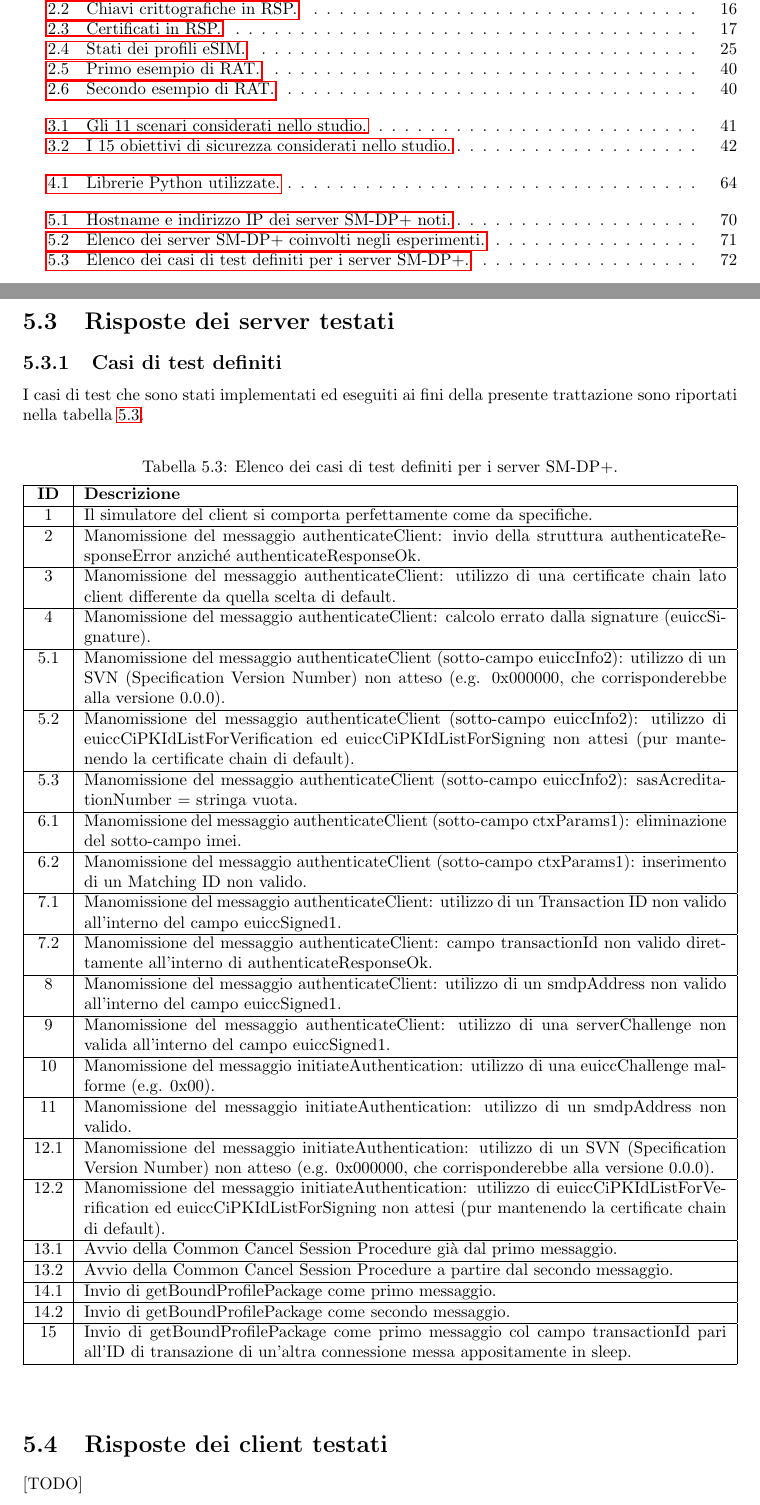
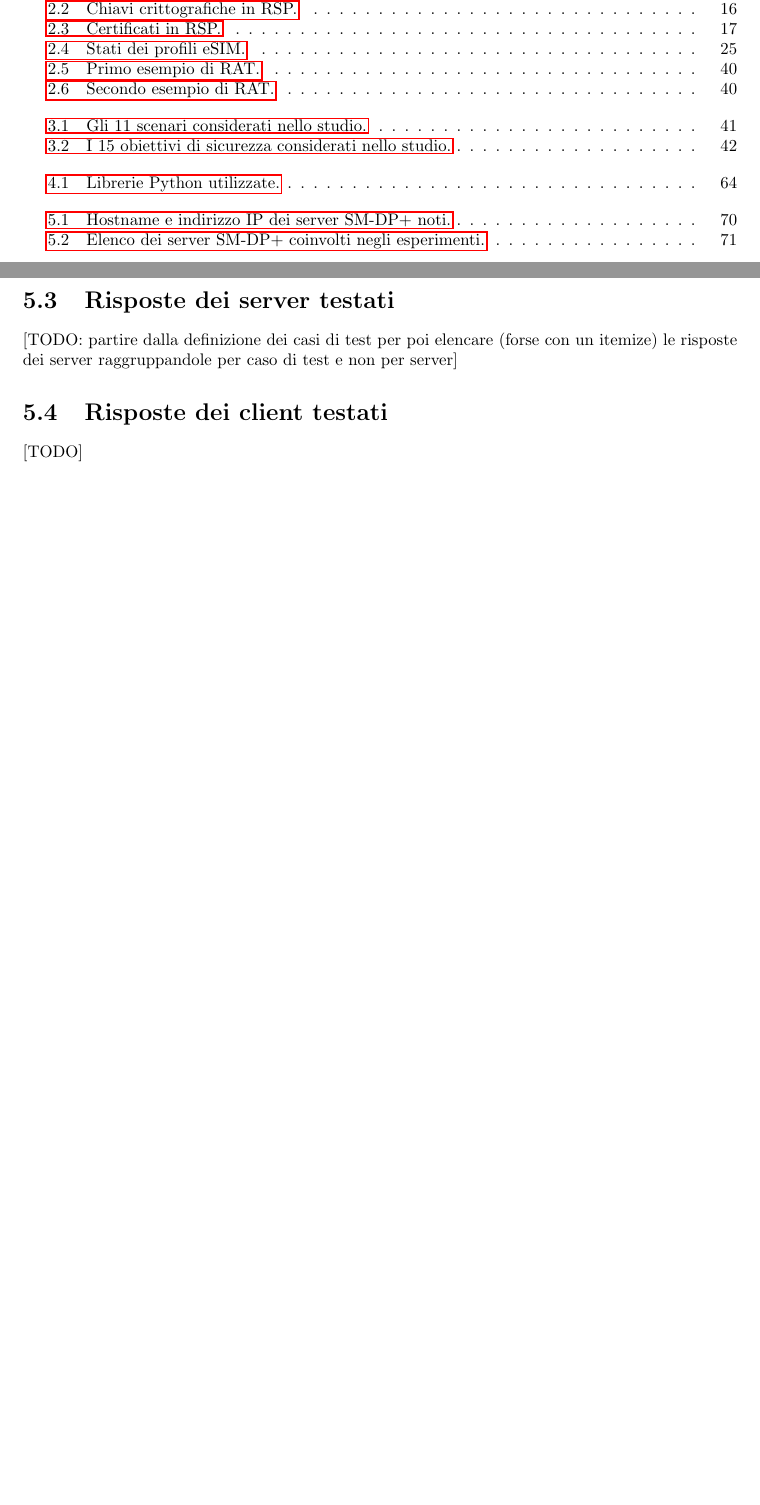
Before and after one commit to Fanfarillo/tesi-eSIM, a LaTeX book (utilities/latex-tesi/Tesi.tex): two parts of pages 8 and 73 of 78 before the commit and two parts of pages 8 and 73 of 77 after it, joined at a grey line, cut so that both start at the same text, the shorter picture padded with empty space. Compiled offline with pdfLaTeX.

Commit message:
Revert "This commit is a mistake"
This reverts commit b909e519f4b4498717bf99fac947fa509029cca0.

```diff
--- a/utilities/latex-tesi/Tesi.tex
+++ b/utilities/latex-tesi/Tesi.tex
@@ -1814,64 +1814,7 @@ Simulatore & localhost & Simulatore lato server precedentemente implementato & P
 \\\textit{*Non è possibile disporre di un'intera certificate chain valida della GSMA assieme a tutte le chiavi private associate. È per questo motivo che, in linea teorica, il certificato presentato dal simulatore del client all'interno del messaggio authenticateClient non può essere considerato valido. Dunque, i successivi esperimenti non possono spingersi oltre alla procedura di Common Mutual Authentication.}
 
 \section{Risposte dei server testati}
-\subsection{Casi di test definiti}
-I casi di test che sono stati implementati ed eseguiti ai fini della presente trattazione sono riportati nella tabella \ref{tab:test-cases}.\\
-\begin{table}[h!]
-\begin{center}
-\captionsetup{skip=4pt}
-\caption{Elenco dei casi di test definiti per i server SM-DP+.}
-\label{tab:test-cases}
-\begin{tabularx}{\textwidth}{|c|X|} % <-- Alignments: 1st column center, with vertical lines in between
-\hline
-\textbf{ID} & \textbf{Descrizione}\\
-\hline
-1 & Il simulatore del client si comporta perfettamente come da specifiche.\\
-\hline
-2 & Manomissione del messaggio authenticateClient: invio della struttura authenticateResponseError anziché authenticateResponseOk.\\
-\hline
-3 & Manomissione del messaggio authenticateClient: utilizzo di una certificate chain lato client differente da quella scelta di default.\\
-\hline
-4 & Manomissione del messaggio authenticateClient: calcolo errato dalla signature (euiccSignature).\\
-\hline
-5.1 & Manomissione del messaggio authenticateClient (sotto-campo euiccInfo2): utilizzo di un SVN (Specification Version Number) non atteso (e.g. 0x000000, che corrisponderebbe alla versione 0.0.0).\\
-\hline
-5.2 & Manomissione del messaggio authenticateClient (sotto-campo euiccInfo2): utilizzo di euiccCiPKIdListForVerification ed euiccCiPKIdListForSigning non attesi (pur mantenendo la certificate chain di default).\\
-\hline
-5.3 & Manomissione del messaggio authenticateClient (sotto-campo euiccInfo2): sasAcreditationNumber = stringa vuota.\\
-\hline
-6.1 & Manomissione del messaggio authenticateClient (sotto-campo ctxParams1): eliminazione del sotto-campo imei.\\
-\hline
-6.2 & Manomissione del messaggio authenticateClient (sotto-campo ctxParams1): inserimento di un Matching ID non valido.\\
-\hline
-7.1 & Manomissione del messaggio authenticateClient: utilizzo di un Transaction ID non valido all'interno del campo euiccSigned1.\\
-\hline
-7.2 & Manomissione del messaggio authenticateClient: campo transactionId non valido direttamente all'interno di authenticateResponseOk.\\
-\hline
-8 & Manomissione del messaggio authenticateClient: utilizzo di un smdpAddress non valido all'interno del campo euiccSigned1.\\
-\hline
-9 & Manomissione del messaggio authenticateClient: utilizzo di una serverChallenge non valida all'interno del campo euiccSigned1.\\
-\hline
-10 & Manomissione del messaggio initiateAuthentication: utilizzo di una euiccChallenge malforme (e.g. 0x00).\\
-\hline
-11 & Manomissione del messaggio initiateAuthentication: utilizzo di un smdpAddress non valido.\\
-\hline
-12.1 & Manomissione del messaggio initiateAuthentication: utilizzo di un SVN (Specification Version Number) non atteso (e.g. 0x000000, che corrisponderebbe alla versione 0.0.0).\\
-\hline
-12.2 & Manomissione del messaggio initiateAuthentication: utilizzo di euiccCiPKIdListForVerification ed euiccCiPKIdListForSigning non attesi (pur mantenendo la certificate chain di default).\\
-\hline
-13.1 & Avvio della Common Cancel Session Procedure già dal primo messaggio.\\
-\hline
-13.2 & Avvio della Common Cancel Session Procedure a partire dal secondo messaggio.\\
-\hline
-14.1 & Invio di getBoundProfilePackage come primo messaggio.\\
-\hline
-14.2 & Invio di getBoundProfilePackage come secondo messaggio.\\
-\hline
-15 & Invio di getBoundProfilePackage come primo messaggio col campo transactionId pari all'ID di transazione di un'altra connessione messa appositamente in sleep.\\
-\hline
-\end{tabularx}
-\end{center}
-\end{table}
+[TODO: partire dalla definizione dei casi di test per poi elencare (forse con un itemize) le risposte dei server raggruppandole per caso di test e non per server]
 
 \section{Risposte dei client testati}
 [TODO]
```
Also changed, not shown: utilities/latex-tesi/Tesi.pdf, 7 other files.
